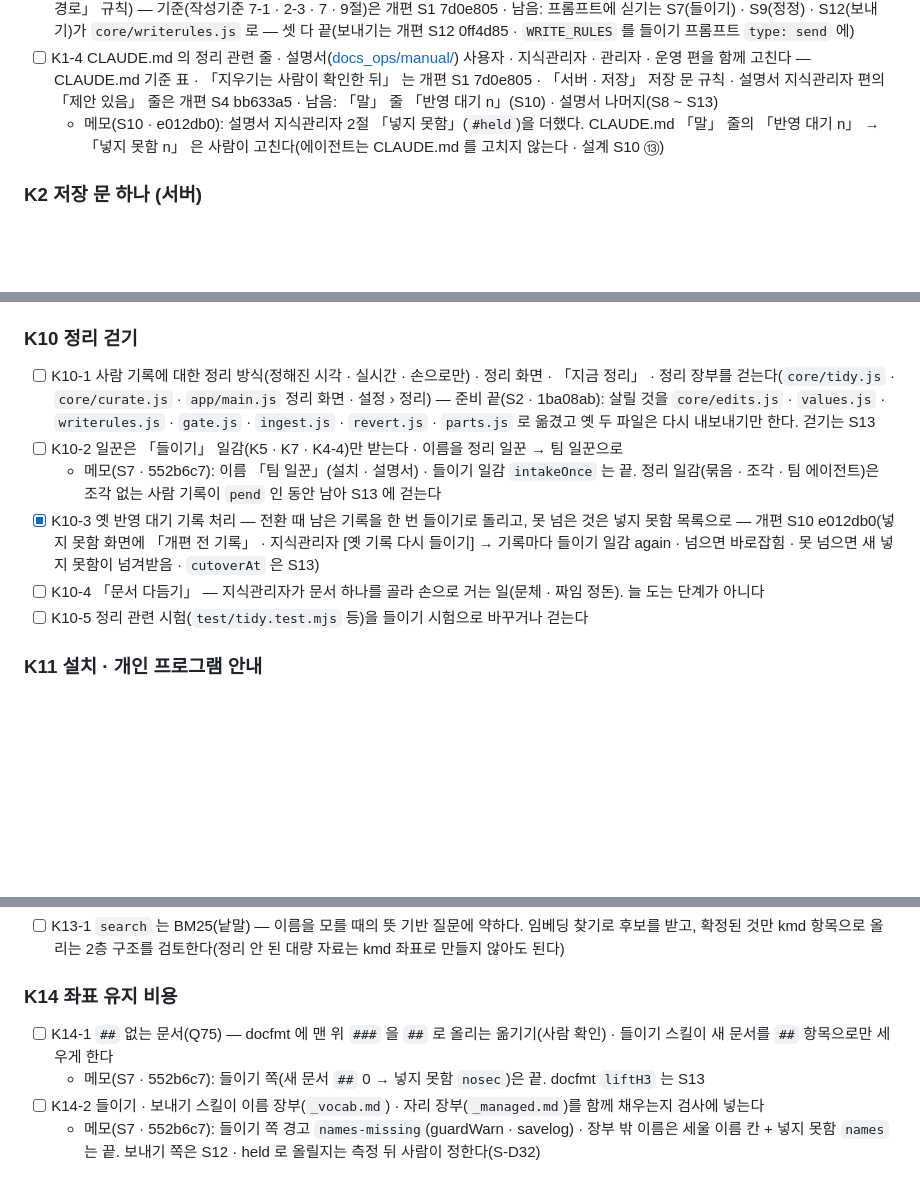
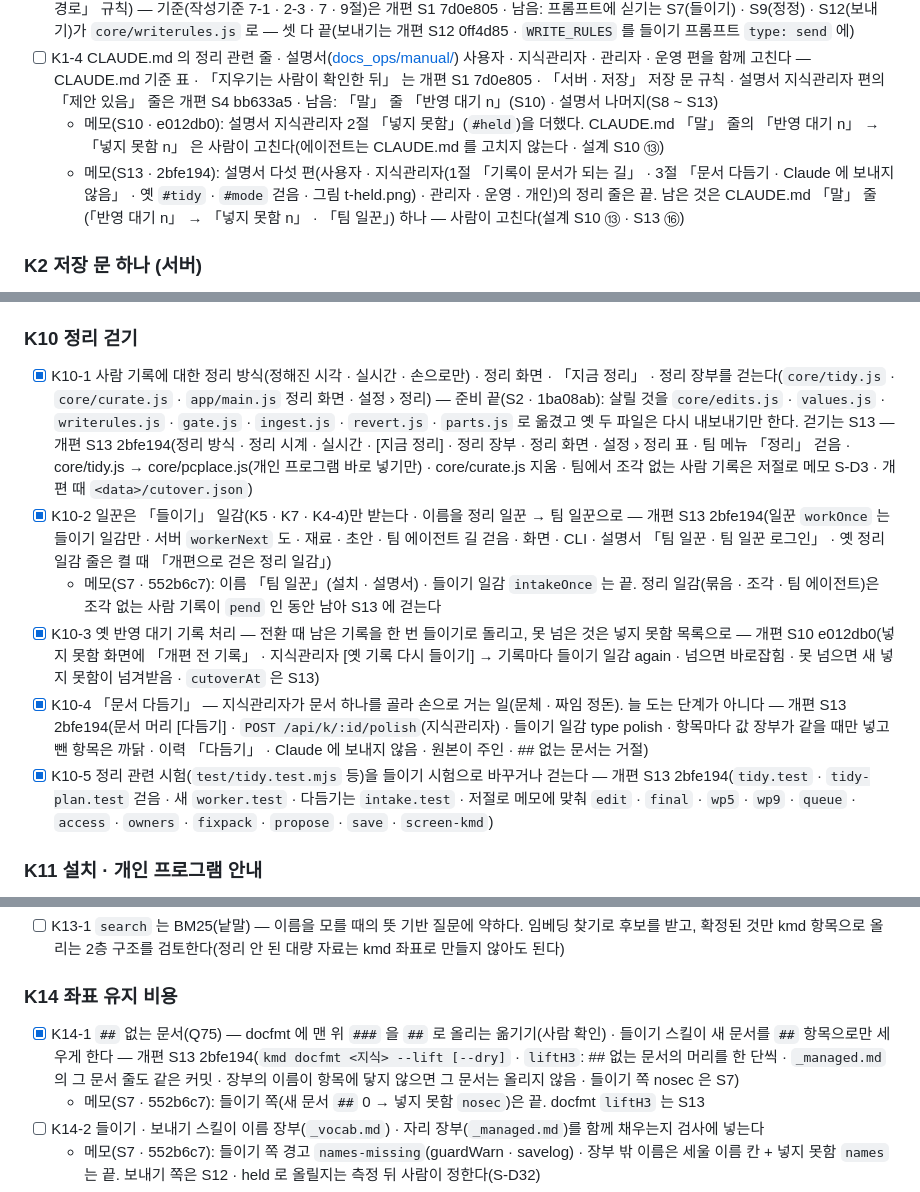
Before and after one commit to kjsa7412/kmd, a Markdown page: docs/품질개선/KMD_개편_TODO.md, 3 parts joined by grey strips. Drawn GitHub-style; blank space fills up the shorter version.

Commit message:
개편 S13: TODO 표시 — K10-1 · K10-2 · K10-4 · K10-5 · K14-1 [x](2bfe194) · K1-4 에 S13 메모(설명서 다섯 편 끝 · CLAUDE.md 「말」 줄만 사람 몫)
Co-Authored-By: Claude Opus 5.5 <noreply@anthropic.com>

```diff
--- a/docs/품질개선/KMD_개편_TODO.md
+++ b/docs/품질개선/KMD_개편_TODO.md
@@ -65,6 +65,7 @@
 - [x] K1-3 [kmd_문서_작성기준.md](../kmd_문서_작성기준.md) — 들이기 · 보내기 · 정정 스킬 프롬프트에 3~5절 규칙과 예시를 넣는다(CLAUDE.md 「문서를 쓰는 새 경로」 규칙) — 기준(작성기준 7-1 · 2-3 · 7 · 9절)은 개편 S1 7d0e805 · 남음: 프롬프트에 싣기는 S7(들이기) · S9(정정) · S12(보내기)가 `core/writerules.js` 로 — 셋 다 끝(보내기는 개편 S12 0ff4d85 · `WRITE_RULES` 를 들이기 프롬프트 `type: send` 에)
 - [ ] K1-4 CLAUDE.md 의 정리 관련 줄 · 설명서([docs_ops/manual/](../../docs_ops/manual/)) 사용자 · 지식관리자 · 관리자 · 운영 편을 함께 고친다 — CLAUDE.md 기준 표 · 「지우기는 사람이 확인한 뒤」 는 개편 S1 7d0e805 · 「서버 · 저장」 저장 문 규칙 · 설명서 지식관리자 편의 「제안 있음」 줄은 개편 S4 bb633a5 · 남음: 「말」 줄 「반영 대기 n」(S10) · 설명서 나머지(S8 ~ S13)
   - 메모(S10 · e012db0): 설명서 지식관리자 2절 「넣지 못함」(`#held`)을 더했다. CLAUDE.md 「말」 줄의 「반영 대기 n」 → 「넣지 못함 n」 은 사람이 고친다(에이전트는 CLAUDE.md 를 고치지 않는다 · 설계 S10 ⑬)
+  - 메모(S13 · 2bfe194): 설명서 다섯 편(사용자 · 지식관리자(1절 「기록이 문서가 되는 길」 · 3절 「문서 다듬기 · Claude 에 보내지 않음」 · 옛 `#tidy` · `#mode` 걷음 · 그림 t-held.png) · 관리자 · 운영 · 개인)의 정리 줄은 끝. 남은 것은 CLAUDE.md 「말」 줄(「반영 대기 n」 → 「넣지 못함 n」 · 「팀 일꾼」) 하나 — 사람이 고친다(설계 S10 ⑬ · S13 ⑯)
 
 ### K2 저장 문 하나 (서버)
 - [x] K2-1 `core/save.js` — 모든 채널이 「기록 + 조각 + 지문(base) + 스킬 판」 한 덩이를 저장한다. 기록과 문서가 따로 들어가는 사이를 없앤다(하나가 실패하면 둘 다 되돌린다) — 개편 S3 2cd8d89(core) · S4 bb633a5(`hub.save` 저장 문 · 세션 MCP · HTTP `/save`). 다른 채널이 이 문으로 오는 것은 그 채널 줄(K4 · K5 · K7 · K9)과 S7 · S8 · S9 · S12, 스킬 판은 K2-4(S6)
@@ -123,12 +124,12 @@
 - [x] K9-2 K6 의 들이기와 같은 엔진(내 PC · 내 구독 · 팀 저장 문)을 쓴다 · 화면은 따로 — 개편 S12 0ff4d85(`core/ingest.js` `intakePromptOf` · `draftToSave` 를 `type: send` 로 · 보내기 화면 「넣음 n · 넣지 못함 n」 · 넣지 못함 줄 [지금 다시](앞 넣지 못함 기록 `fixes`) · [버리기] · 429 는 쉬고 다시)
 
 ### K10 정리 걷기
-- [ ] K10-1 사람 기록에 대한 정리 방식(정해진 시각 · 실시간 · 손으로만) · 정리 화면 · 「지금 정리」 · 정리 장부를 걷는다(`core/tidy.js` · `core/curate.js` · `app/main.js` 정리 화면 · 설정 › 정리) — 준비 끝(S2 · 1ba08ab): 살릴 것을 `core/edits.js` · `values.js` · `writerules.js` · `gate.js` · `ingest.js` · `revert.js` · `parts.js` 로 옮겼고 옛 두 파일은 다시 내보내기만 한다. 걷기는 S13
-- [ ] K10-2 일꾼은 「들이기」 일감(K5 · K7 · K4-4)만 받는다 · 이름을 정리 일꾼 → 팀 일꾼으로
+- [x] K10-1 사람 기록에 대한 정리 방식(정해진 시각 · 실시간 · 손으로만) · 정리 화면 · 「지금 정리」 · 정리 장부를 걷는다(`core/tidy.js` · `core/curate.js` · `app/main.js` 정리 화면 · 설정 › 정리) — 준비 끝(S2 · 1ba08ab): 살릴 것을 `core/edits.js` · `values.js` · `writerules.js` · `gate.js` · `ingest.js` · `revert.js` · `parts.js` 로 옮겼고 옛 두 파일은 다시 내보내기만 한다. 걷기는 S13 — 개편 S13 2bfe194(정리 방식 · 정리 시계 · 실시간 · [지금 정리] · 정리 장부 · 정리 화면 · 설정 › 정리 표 · 팀 메뉴 「정리」 걷음 · core/tidy.js → core/pcplace.js(개인 프로그램 바로 넣기만) · core/curate.js 지움 · 팀에서 조각 없는 사람 기록은 저절로 메모 S-D3 · 개편 때 `<data>/cutover.json`)
+- [x] K10-2 일꾼은 「들이기」 일감(K5 · K7 · K4-4)만 받는다 · 이름을 정리 일꾼 → 팀 일꾼으로 — 개편 S13 2bfe194(일꾼 `workOnce` 는 들이기 일감만 · 서버 `workerNext` 도 · 재료 · 초안 · 팀 에이전트 길 걷음 · 화면 · CLI · 설명서 「팀 일꾼 · 팀 일꾼 로그인」 · 옛 정리 일감 줄은 켤 때 「개편으로 걷은 정리 일감」)
   - 메모(S7 · 552b6c7): 이름 「팀 일꾼」(설치 · 설명서) · 들이기 일감 `intakeOnce` 는 끝. 정리 일감(묶음 · 조각 · 팀 에이전트)은 조각 없는 사람 기록이 `pend` 인 동안 남아 S13 에 걷는다
 - [x] K10-3 옛 반영 대기 기록 처리 — 전환 때 남은 기록을 한 번 들이기로 돌리고, 못 넘은 것은 넣지 못함 목록으로 — 개편 S10 e012db0(넣지 못함 화면에 「개편 전 기록」 · 지식관리자 [옛 기록 다시 들이기] → 기록마다 들이기 일감 again · 넘으면 바로잡힘 · 못 넘으면 새 넣지 못함이 넘겨받음 · `cutoverAt` 은 S13)
-- [ ] K10-4 「문서 다듬기」 — 지식관리자가 문서 하나를 골라 손으로 거는 일(문체 · 짜임 정돈). 늘 도는 단계가 아니다
-- [ ] K10-5 정리 관련 시험(`test/tidy.test.mjs` 등)을 들이기 시험으로 바꾸거나 걷는다
+- [x] K10-4 「문서 다듬기」 — 지식관리자가 문서 하나를 골라 손으로 거는 일(문체 · 짜임 정돈). 늘 도는 단계가 아니다 — 개편 S13 2bfe194(문서 머리 [다듬기] · `POST /api/k/:id/polish`(지식관리자) · 들이기 일감 type polish · 항목마다 값 장부가 같을 때만 넣고 뺀 항목은 까닭 · 이력 「다듬기」 · Claude 에 보내지 않음 · 원본이 주인 · ## 없는 문서는 거절)
+- [x] K10-5 정리 관련 시험(`test/tidy.test.mjs` 등)을 들이기 시험으로 바꾸거나 걷는다 — 개편 S13 2bfe194(`tidy.test` · `tidy-plan.test` 걷음 · 새 `worker.test` · 다듬기는 `intake.test` · 저절로 메모에 맞춰 `edit` · `final` · `wp5` · `wp9` · `queue` · `access` · `owners` · `fixpack` · `propose` · `save` · `screen-kmd`)
 
 ### K11 설치 · 개인 프로그램 안내
 - [x] K11-1 `/a/` 한 줄(에이전트 설치)에 `claude` 설치 · 로그인 **확인**을 더한다 · 없으면 안내만(K-D12) — 개편 S11 1019272(`claudeCheckPs` · 있나 · 로그인 · 모름 · KMD_SKIP_CLAUDE_CHECK)
@@ -148,7 +149,7 @@
 - [ ] K13-1 `search` 는 BM25(낱말) — 이름을 모를 때의 뜻 기반 질문에 약하다. 임베딩 찾기로 후보를 받고, 확정된 것만 kmd 항목으로 올리는 2층 구조를 검토한다(정리 안 된 대량 자료는 kmd 좌표로 만들지 않아도 된다)
 
 ### K14 좌표 유지 비용
-- [ ] K14-1 `##` 없는 문서(Q75) — docfmt 에 맨 위 `###` 을 `##` 로 올리는 옮기기(사람 확인) · 들이기 스킬이 새 문서를 `##` 항목으로만 세우게 한다
+- [x] K14-1 `##` 없는 문서(Q75) — docfmt 에 맨 위 `###` 을 `##` 로 올리는 옮기기(사람 확인) · 들이기 스킬이 새 문서를 `##` 항목으로만 세우게 한다 — 개편 S13 2bfe194(`kmd docfmt <지식> --lift [--dry]` · `liftH3`: ## 없는 문서의 머리를 한 단씩 · `_managed.md` 의 그 문서 줄도 같은 커밋 · 장부의 이름이 항목에 닿지 않으면 그 문서는 올리지 않음 · 들이기 쪽 nosec 은 S7)
   - 메모(S7 · 552b6c7): 들이기 쪽(새 문서 `##` 0 → 넣지 못함 `nosec`)은 끝. docfmt `liftH3` 는 S13
 - [ ] K14-2 들이기 · 보내기 스킬이 이름 장부(`_vocab.md`) · 자리 장부(`_managed.md`)를 함께 채우는지 검사에 넣는다
   - 메모(S7 · 552b6c7): 들이기 쪽 경고 `names-missing`(guardWarn · savelog) · 장부 밖 이름은 세울 이름 칸 + 넣지 못함 `names` 는 끝. 보내기 쪽은 S12 · held 로 올릴지는 측정 뒤 사람이 정한다(S-D32)
```
